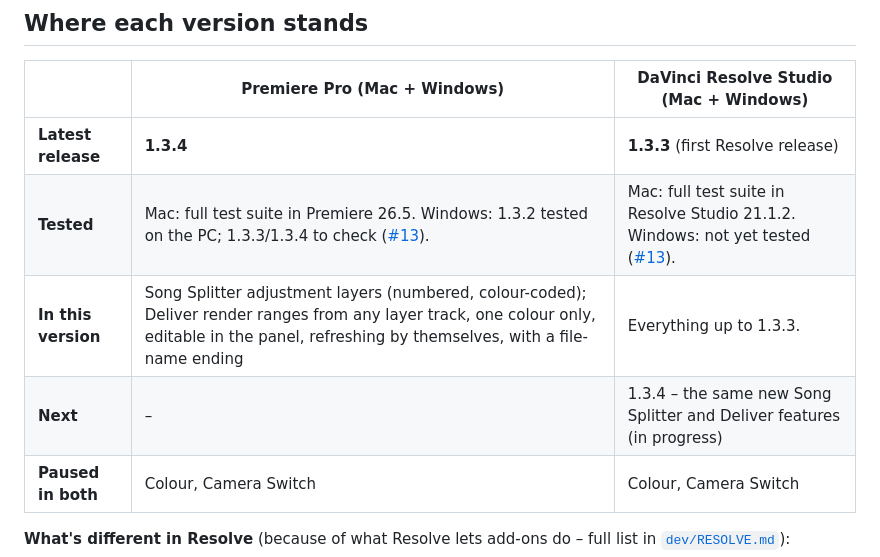
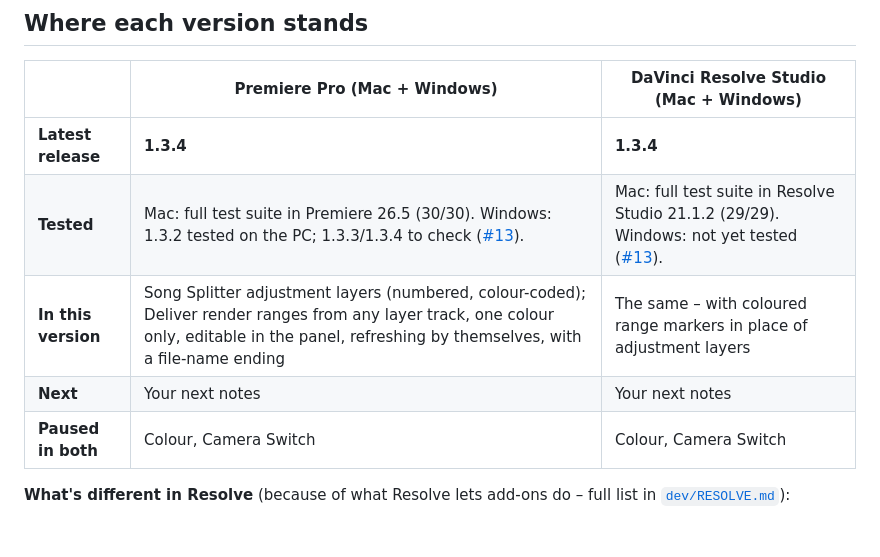
Before and after one commit to argaerghe34/JMG-Ultra-Studio, a Markdown page: README.md, the part around the change. GitHub-like rendering; blank space fills up the shorter version.

Commit message:
1.3.4 for Resolve too: README status and what's new
Co-Authored-By: Claude Opus 5.5 <noreply@anthropic.com>

```diff
--- a/README.md
+++ b/README.md
@@ -9,10 +9,10 @@ can be on different versions – the table below always says where each one is.
 
 | | Premiere Pro (Mac + Windows) | DaVinci Resolve Studio (Mac + Windows) |
 |---|---|---|
-| **Latest release** | **1.3.4** | **1.3.3** (first Resolve release) |
-| **Tested** | Mac: full test suite in Premiere 26.5. Windows: 1.3.2 tested on the PC; 1.3.3/1.3.4 to check ([#13](https://github.com/argaerghe34/JMG-Ultra-Studio/issues/13)). | Mac: full test suite in Resolve Studio 21.1.2. Windows: not yet tested ([#13](https://github.com/argaerghe34/JMG-Ultra-Studio/issues/13)). |
-| **In this version** | Song Splitter adjustment layers (numbered, colour-coded); Deliver render ranges from any layer track, one colour only, editable in the panel, refreshing by themselves, with a file-name ending | Everything up to 1.3.3. |
-| **Next** | – | 1.3.4 – the same new Song Splitter and Deliver features (in progress) |
+| **Latest release** | **1.3.4** | **1.3.4** |
+| **Tested** | Mac: full test suite in Premiere 26.5 (30/30). Windows: 1.3.2 tested on the PC; 1.3.3/1.3.4 to check ([#13](https://github.com/argaerghe34/JMG-Ultra-Studio/issues/13)). | Mac: full test suite in Resolve Studio 21.1.2 (29/29). Windows: not yet tested ([#13](https://github.com/argaerghe34/JMG-Ultra-Studio/issues/13)). |
+| **In this version** | Song Splitter adjustment layers (numbered, colour-coded); Deliver render ranges from any layer track, one colour only, editable in the panel, refreshing by themselves, with a file-name ending | The same – with coloured range markers in place of adjustment layers |
+| **Next** | Your next notes | Your next notes |
 | **Paused in both** | Colour, Camera Switch | Colour, Camera Switch |
 
 **What's different in Resolve** (because of what Resolve lets add-ons do – full list in [`dev/RESOLVE.md`](dev/RESOLVE.md)):
```
Also changed, not shown: dev/docs/whats-new.md (+1 -1 lines).
